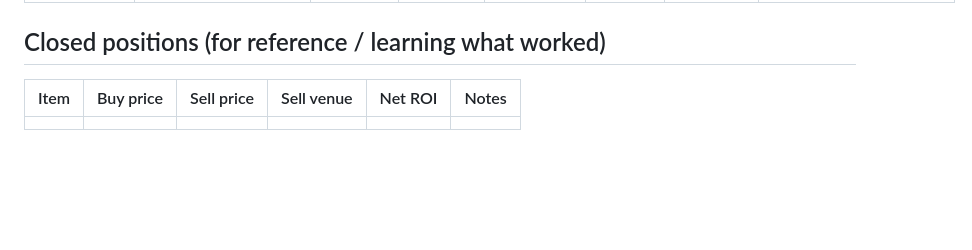
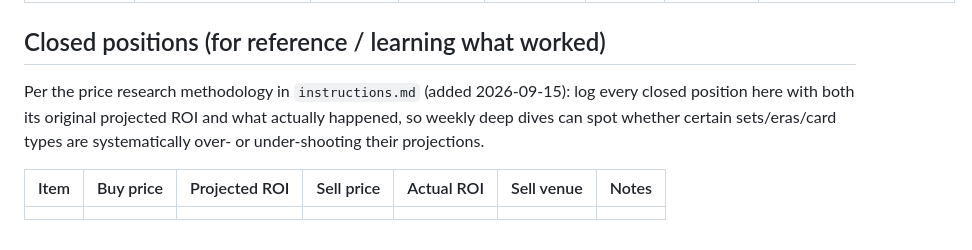
Before and after one commit to tcgflip/flipDashboard, a Markdown page: holdings-log.md, the part around the change. Rendered like a GitHub page; blank space fills up the shorter version.

```diff
--- a/holdings-log.md
+++ b/holdings-log.md
@@ -38,6 +38,8 @@ Status values: `Proposed` (recommended, not yet confirmed bought) · `Holding` (
 
 ## Closed positions (for reference / learning what worked)
 
-| Item | Buy price | Sell price | Sell venue | Net ROI | Notes |
-|---|---|---|---|---|---|
+Per the price research methodology in `instructions.md` (added 2026-09-15): log every closed position here with both its original projected ROI and what actually happened, so weekly deep dives can spot whether certain sets/eras/card types are systematically over- or under-shooting their projections.
+
+| Item | Buy price | Projected ROI | Sell price | Actual ROI | Sell venue | Notes |
+|---|---|---|---|---|---|---|
 | | | | | | |
```
Also changed, not shown: instructions.md (+13 -0 lines).
